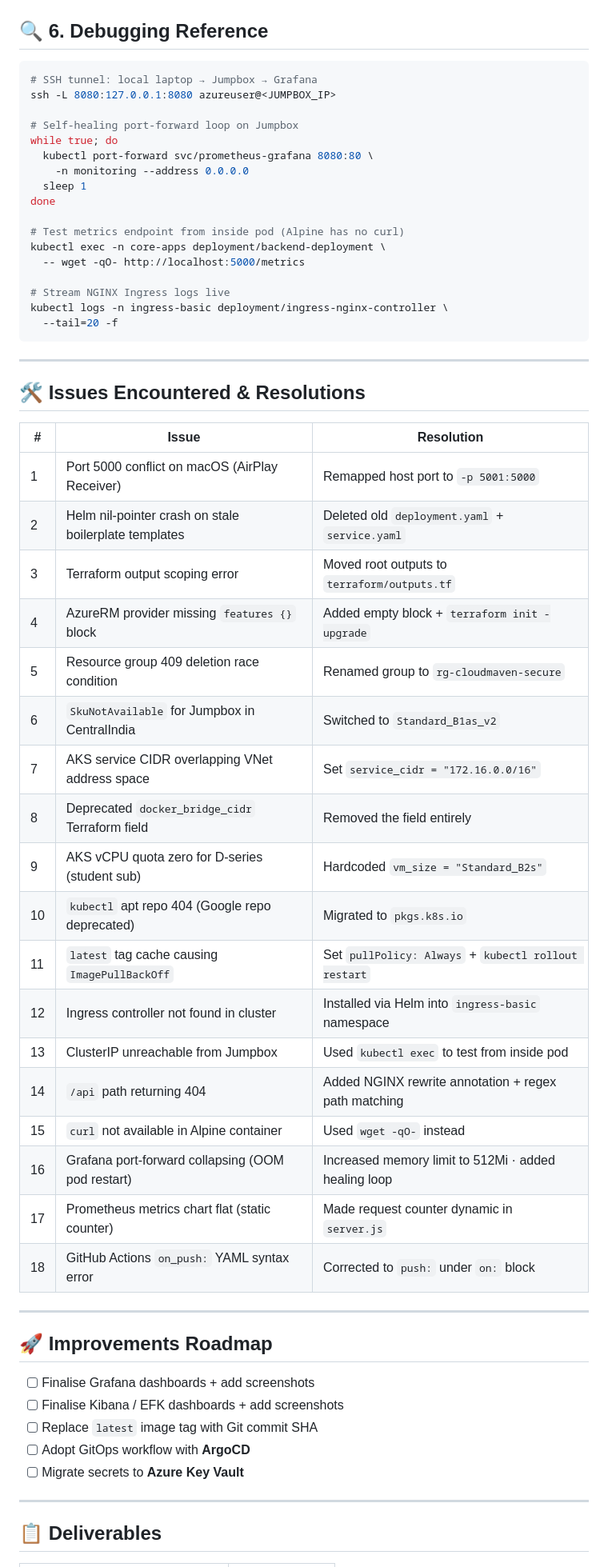
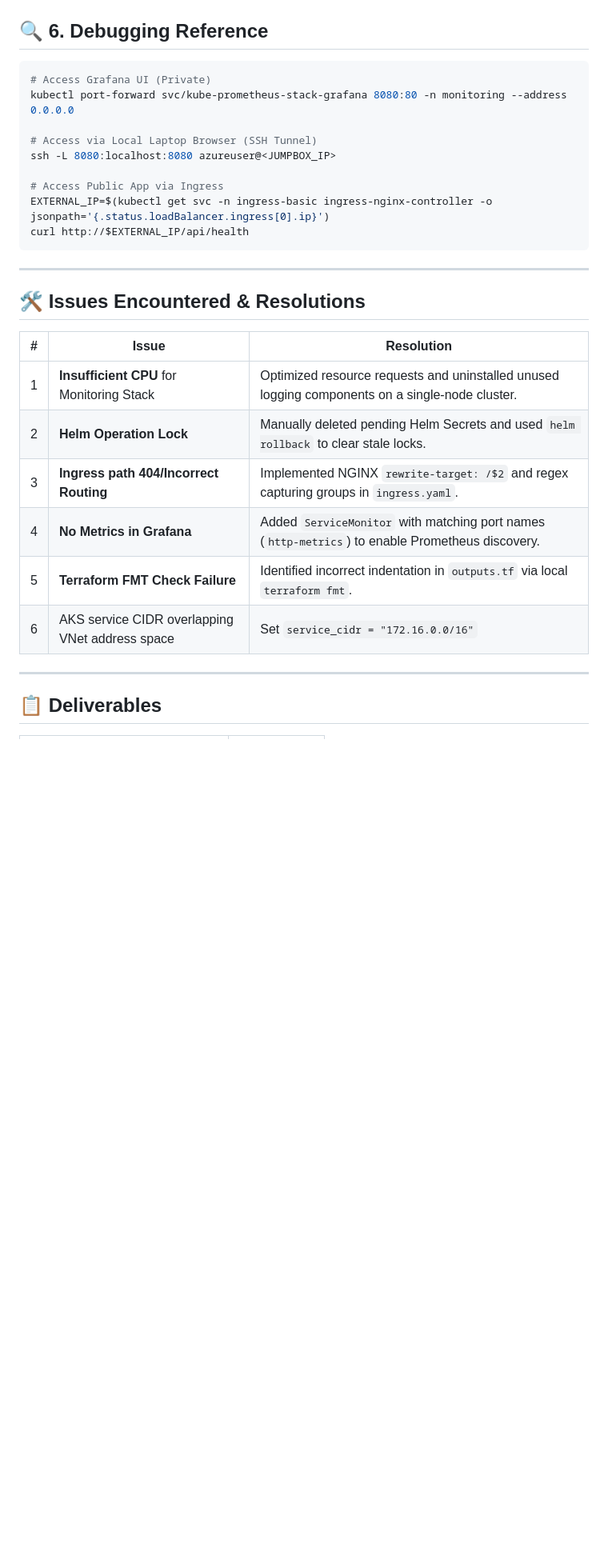
Before and after one commit to nihar-landge/devops-assessment-nihar, a Markdown page: README.md, the part around one of its changes. Shown at 80% size. Rendered like a GitHub page; blank space fills up the shorter version.

Commit message:
Restore and update README.md with project details
Restored and updated the README.md file to include project details, architecture, repository structure, and deployment instructions.

````diff
--- a/README.md
+++ b/README.md
@@ -195,24 +195,17 @@ git push origin main
 ## 🔍 6. Debugging Reference
 
 ```bash
-# SSH tunnel: local laptop → Jumpbox → Grafana
-ssh -L 8080:127.0.0.1:8080 azureuser@<JUMPBOX_IP>
+# Access Grafana UI (Private)
+kubectl port-forward svc/kube-prometheus-stack-grafana 8080:80 -n monitoring --address 0.0.0.0
 
-# Self-healing port-forward loop on Jumpbox
-while true; do
-  kubectl port-forward svc/prometheus-grafana 8080:80 \
-    -n monitoring --address 0.0.0.0
-  sleep 1
-done
+# Access via Local Laptop Browser (SSH Tunnel)
+ssh -L 8080:localhost:8080 azureuser@<JUMPBOX_IP>
 
-# Test metrics endpoint from inside pod (Alpine has no curl)
-kubectl exec -n core-apps deployment/backend-deployment \
-  -- wget -qO- http://localhost:5000/metrics
+# Access Public App via Ingress
+EXTERNAL_IP=$(kubectl get svc -n ingress-basic ingress-nginx-controller -o jsonpath='{.status.loadBalancer.ingress[0].ip}')
+curl http://$EXTERNAL_IP/api/health
+```
 
-# Stream NGINX Ingress logs live
-kubectl logs -n ingress-basic deployment/ingress-nginx-controller \
-  --tail=20 -f
-```
 
 ---
 
@@ -220,34 +213,12 @@ kubectl logs -n ingress-basic deployment/ingress-nginx-controller \
 
 | # | Issue | Resolution |
 |---|---|---|
-| 1 | Port 5000 conflict on macOS (AirPlay Receiver) | Remapped host port to `-p 5001:5000` |
-| 2 | Helm nil-pointer crash on stale boilerplate templates | Deleted old `deployment.yaml` + `service.yaml` |
-| 3 | Terraform output scoping error | Moved root outputs to `terraform/outputs.tf` |
-| 4 | AzureRM provider missing `features {}` block | Added empty block + `terraform init -upgrade` |
-| 5 | Resource group 409 deletion race condition | Renamed group to `rg-cloudmaven-secure` |
-| 6 | `SkuNotAvailable` for Jumpbox in CentralIndia | Switched to `Standard_B1as_v2` |
-| 7 | AKS service CIDR overlapping VNet address space | Set `service_cidr = "172.16.0.0/16"` |
-| 8 | Deprecated `docker_bridge_cidr` Terraform field | Removed the field entirely |
-| 9 | AKS vCPU quota zero for D-series (student sub) | Hardcoded `vm_size = "Standard_B2s"` |
-| 10 | `kubectl` apt repo 404 (Google repo deprecated) | Migrated to `pkgs.k8s.io` |
-| 11 | `latest` tag cache causing `ImagePullBackOff` | Set `pullPolicy: Always` + `kubectl rollout restart` |
-| 12 | Ingress controller not found in cluster | Installed via Helm into `ingress-basic` namespace |
-| 13 | ClusterIP unreachable from Jumpbox | Used `kubectl exec` to test from inside pod |
-| 14 | `/api` path returning 404 | Added NGINX rewrite annotation + regex path matching |
-| 15 | `curl` not available in Alpine container | Used `wget -qO-` instead |
-| 16 | Grafana port-forward collapsing (OOM pod restart) | Increased memory limit to 512Mi · added healing loop |
-| 17 | Prometheus metrics chart flat (static counter) | Made request counter dynamic in `server.js` |
-| 18 | GitHub Actions `on_push:` YAML syntax error | Corrected to `push:` under `on:` block |
-
----
-
-## 🚀 Improvements Roadmap
-
-- [ ] Finalise Grafana dashboards + add screenshots
-- [ ] Finalise Kibana / EFK dashboards + add screenshots
-- [ ] Replace `latest` image tag with Git commit SHA
-- [ ] Adopt GitOps workflow with **ArgoCD**
-- [ ] Migrate secrets to **Azure Key Vault**
+| 1 | **Insufficient CPU** for Monitoring Stack | Optimized resource requests and uninstalled unused logging components on a single-node cluster. |
+| 2 | **Helm Operation Lock** | Manually deleted pending Helm Secrets and used `helm rollback` to clear stale locks. |
+| 3 | **Ingress path 404/Incorrect Routing** | Implemented NGINX `rewrite-target: /$2` and regex capturing groups in `ingress.yaml`. |
+| 4 | **No Metrics in Grafana** | Added `ServiceMonitor` with matching port names (`http-metrics`) to enable Prometheus discovery. |
+| 5 | **Terraform FMT Check Failure** | Identified incorrect indentation in `outputs.tf` via local `terraform fmt`. |
+| 6 | AKS service CIDR overlapping VNet address space | Set `service_cidr = "172.16.0.0/16"` |
 
 ---
 
````
Also changed, not shown: other parts of README.md (+2 -2 lines).
